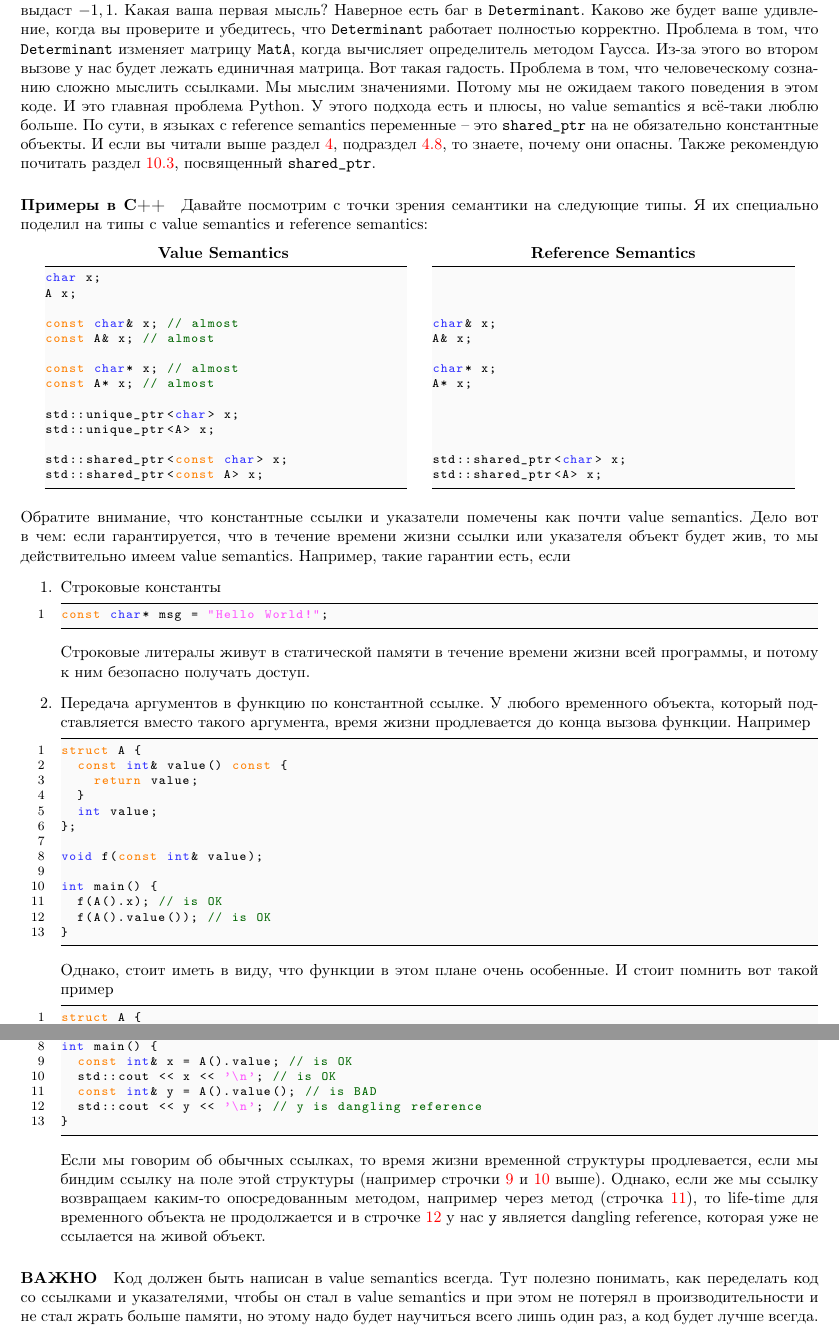
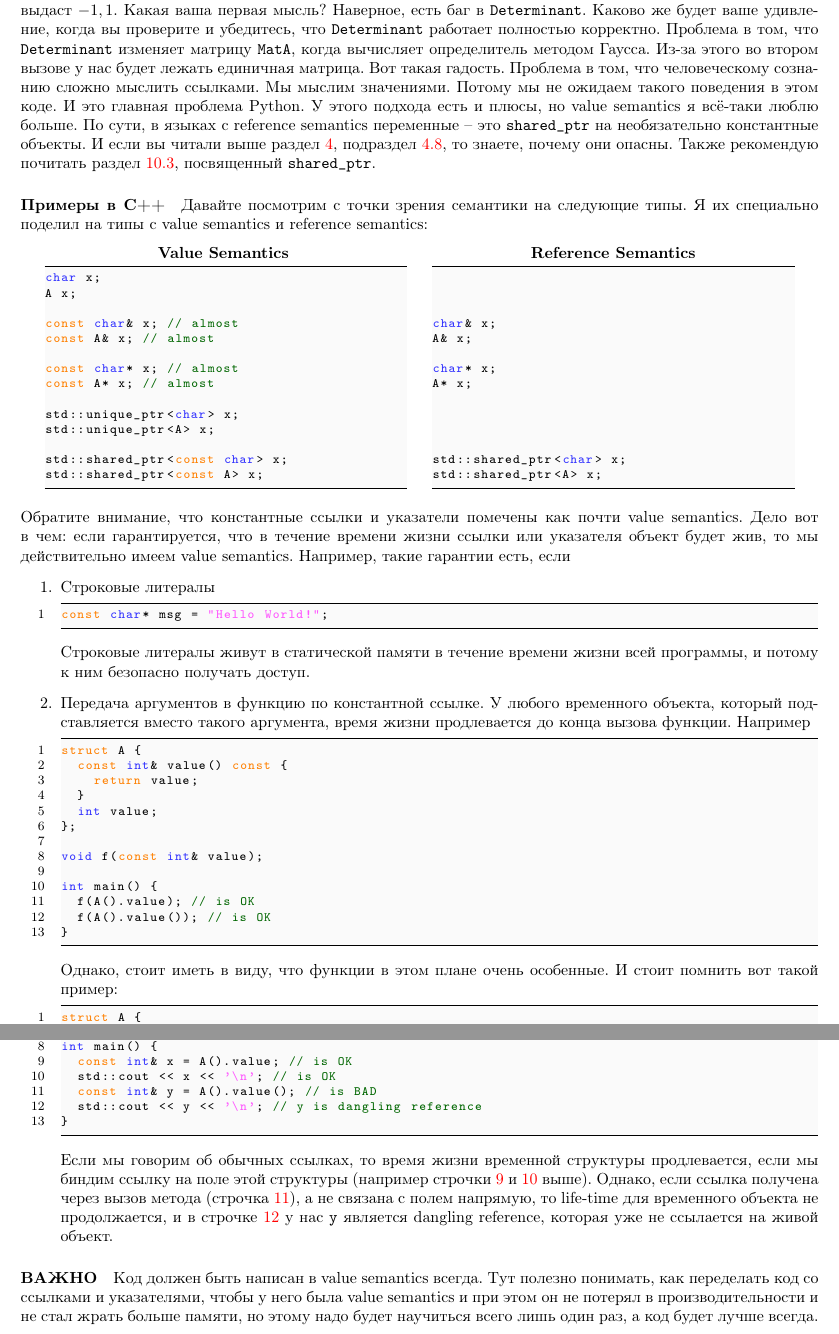
Before and after one commit to DimaTrushin/CppCode, a LaTeX paper (main.tex, which reads Sections/Semantics.tex): two parts of pages 29 and 30 of 376, joined at a grey line, cut so that both start at the same text. Compiled offline with pdfLaTeX.

Commit message:
Fix issues

```diff
--- a/Sections/Semantics.tex
+++ b/Sections/Semantics.tex
@@ -175,7 +175,7 @@ print(Determinant(MatA))
 Наша интуиция подсказывает, что должно быть $-1, -1$.
 Однако, программа выдаст $-1, 1$.
 Какая ваша первая мысль?
-Наверное есть баг в \verb"Determinant".
+Наверное, есть баг в \verb"Determinant".
 Каково же будет ваше удивление, когда вы проверите и убедитесь, что \verb"Determinant" работает полностью корректно.
 Проблема в том, что \verb"Determinant" изменяет матрицу \verb"MatA", когда вычисляет определитель методом Гаусса.
 Из-за этого во втором вызове у нас будет лежать единичная матрица.
@@ -185,7 +185,7 @@ print(Determinant(MatA))
 Потому мы не ожидаем такого поведения в этом коде.
 И это главная проблема Python.
 У этого подхода есть и плюсы, но value semantics я всё-таки люблю больше.
-По сути, в языках с reference semantics переменные -- это \verb"shared_ptr" на не обязательно константные объекты.
+По сути, в языках с reference semantics переменные -- это \verb"shared_ptr" на необязательно константные объекты.
 И если вы читали выше раздел~\ref{section::Dangerous}, подраздел~\ref{item::SharedPtr}, то знаете, почему они опасны.
 Также рекомендую почитать раздел~\ref{section::SharedPtr}, посвященный \verb"shared_ptr".
 
@@ -242,7 +242,7 @@ std::shared_ptr<A> x;
 Дело вот в чем: если гарантируется, что в течение времени жизни ссылки или указателя объект будет жив, то мы действительно имеем value semantics.
 Например, такие гарантии есть, если
 \begin{enumerate}
-\item Строковые константы
+\item Строковые литералы
 \begin{cppcode}
 const char* msg = "Hello World!";
 \end{cppcode}
@@ -262,12 +262,12 @@ struct A {
 void f(const int& value);
 
 int main() {
-  f(A().x); // is OK
+  f(A().value); // is OK
   f(A().value()); // is OK
 }
 \end{cppcode}
 Однако, стоит иметь в виду, что функции в этом плане очень особенные.
-И стоит помнить вот такой пример
+И стоит помнить вот такой пример:
 \begin{cppcode}
 struct A {
   const int& value() const {
@@ -284,8 +284,8 @@ int main() {
 }
 \end{cppcode}
 Если мы говорим об обычных ссылках, то время жизни временной структуры продлевается, если мы биндим ссылку на поле этой структуры (например строчки~\ref{sem-ref-ok-bind} и~\ref{sem-ref-ok-use} выше).
-Однако, если же мы ссылку возвращаем каким-то опосредованным методом, например через метод (строчка~\ref{sem-ref-bad-bind}), то life-time для временного объекта не продолжается и в строчке~\ref{sem-ref-bad-use} у нас \verb"y" является dangling reference, которая уже не ссылается на живой объект.
+Однако, если ссылка получена через вызов метода (строчка~\ref{sem-ref-bad-bind}), а не связана с полем напрямую, то life-time для временного объекта не продолжается, и в строчке~\ref{sem-ref-bad-use} у нас \verb"y" является dangling reference, которая уже не ссылается на живой объект.
 \end{enumerate}
 
 \paragraph{ВАЖНО} Код должен быть написан в value semantics всегда.
-Тут полезно понимать, как переделать код со ссылками и указателями, чтобы он стал в value semantics и при этом не потерял в производительности и не стал жрать больше памяти, но этому надо будет научиться всего лишь один раз, а код будет лучше всегда.
+Тут полезно понимать, как переделать код со ссылками и указателями, чтобы у него была value semantics и при этом он не потерял в производительности и не стал жрать больше памяти, но этому надо будет научиться всего лишь один раз, а код будет лучше всегда.
```
Also changed, not shown: Sections/Semantics.tex (4 more changed lines).
